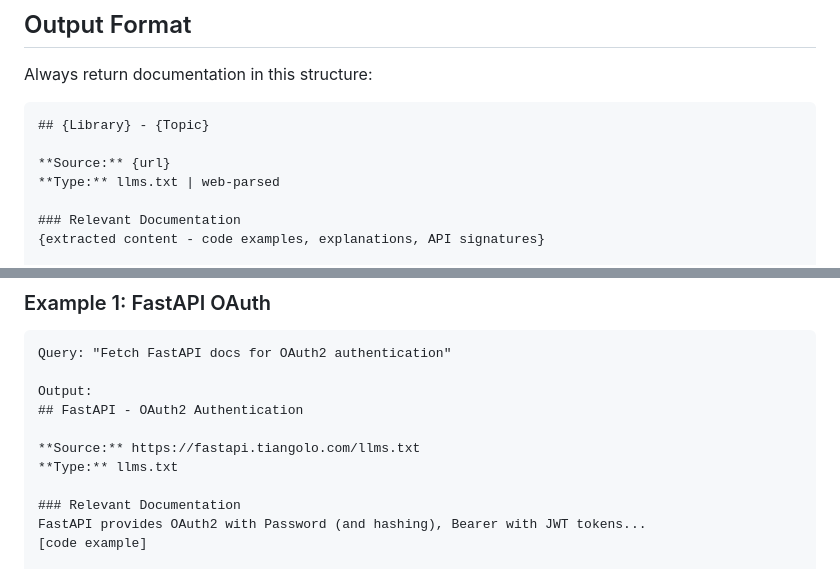
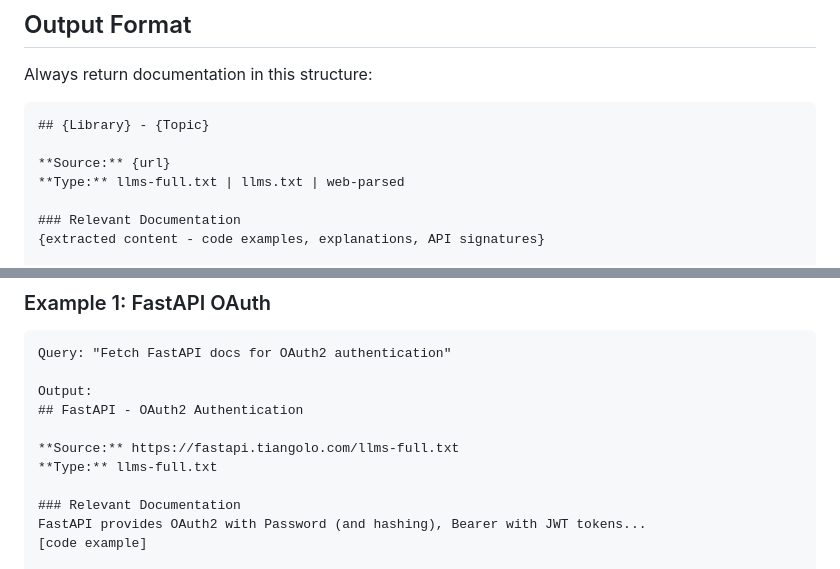
Before and after one commit to myk-org/claude-code-config, a Markdown page: agents/docs-fetcher.md, 2 parts joined by grey strips. GitHub-like rendering.

```diff
--- a/agents/docs-fetcher.md
+++ b/agents/docs-fetcher.md
@@ -57,7 +66,7 @@ Always return documentation in this structure:
 ## {Library} - {Topic}
 
 **Source:** {url}
-**Type:** llms.txt | web-parsed
+**Type:** llms-full.txt | llms.txt | web-parsed
 
 ### Relevant Documentation
 {extracted content - code examples, explanations, API signatures}
@@ -81,8 +90,8 @@ Query: "Fetch FastAPI docs for OAuth2 authentication"
 Output:
 ## FastAPI - OAuth2 Authentication
 
-**Source:** https://fastapi.tiangolo.com/llms.txt
-**Type:** llms.txt
+**Source:** https://fastapi.tiangolo.com/llms-full.txt
+**Type:** llms-full.txt
 
 ### Relevant Documentation
 FastAPI provides OAuth2 with Password (and hashing), Bearer with JWT tokens...
```
Also changed, not shown: other parts of agents/docs-fetcher.md (+26 -8 lines).
